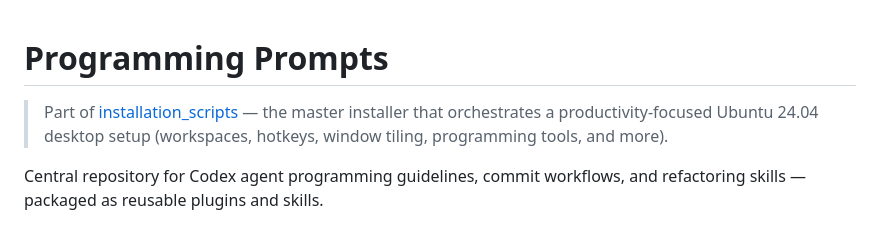
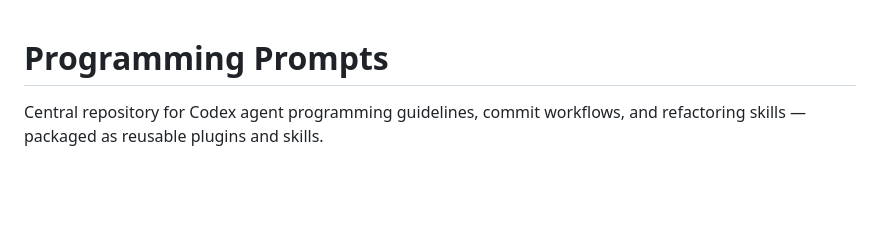
Before and after one commit to mikaeltorni/programming_prompts, a Markdown page: README.md, the part around the change. GitHub-like rendering; blank space fills up the shorter version.

Commit message:
Revert "docs: link back to installation_scripts master installer"
This reverts commit 89781743a1aa2ff2f266cba4eb53fa8fdb390f47.

```diff
--- a/README.md
+++ b/README.md
@@ -1,6 +1,4 @@
 # Programming Prompts
-
-> Part of [installation_scripts](https://github.com/mikaeltorni/installation_scripts) — the master installer that orchestrates a productivity-focused Ubuntu 24.04 desktop setup (workspaces, hotkeys, window tiling, programming tools, and more).
 
 Central repository for Codex agent programming guidelines, commit workflows, and refactoring skills — packaged as reusable plugins and skills.
 
```
